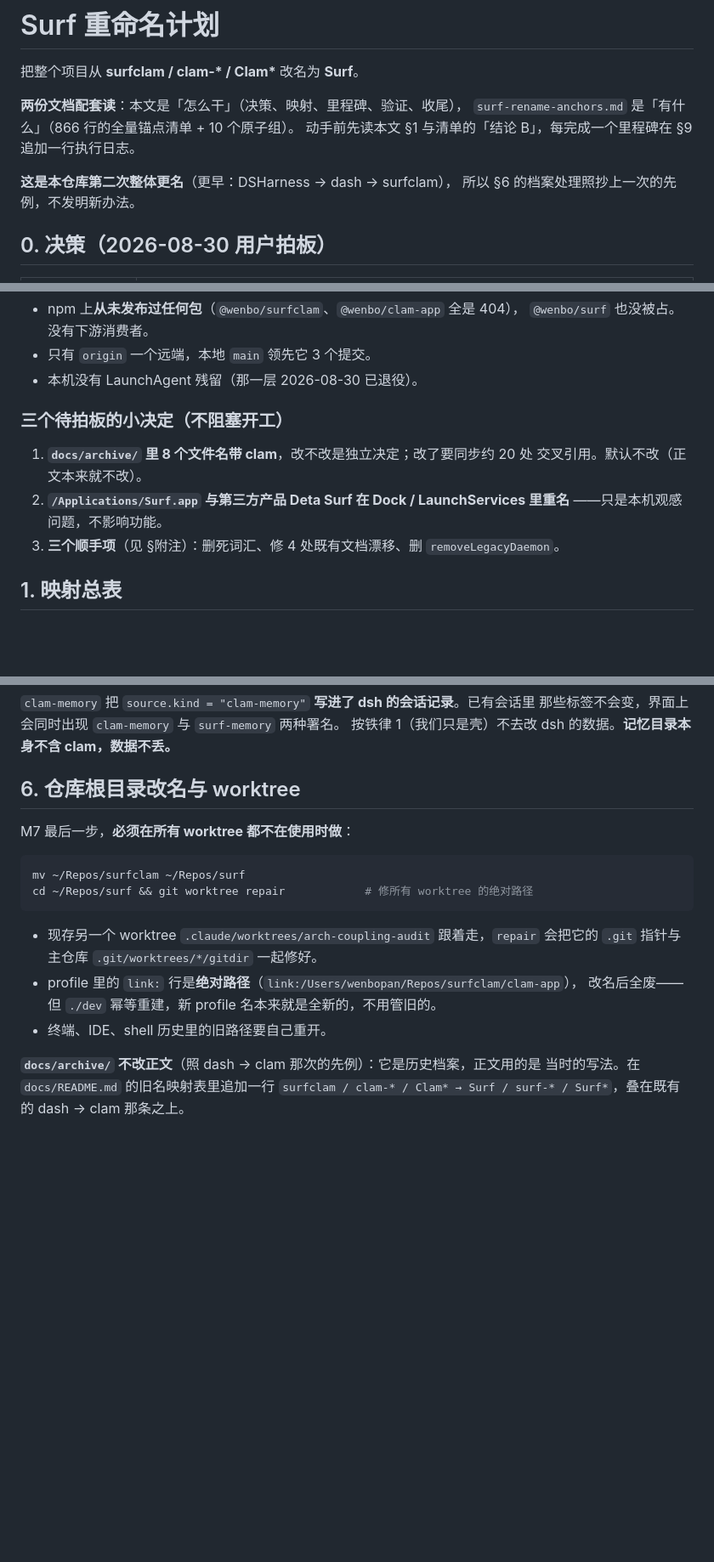
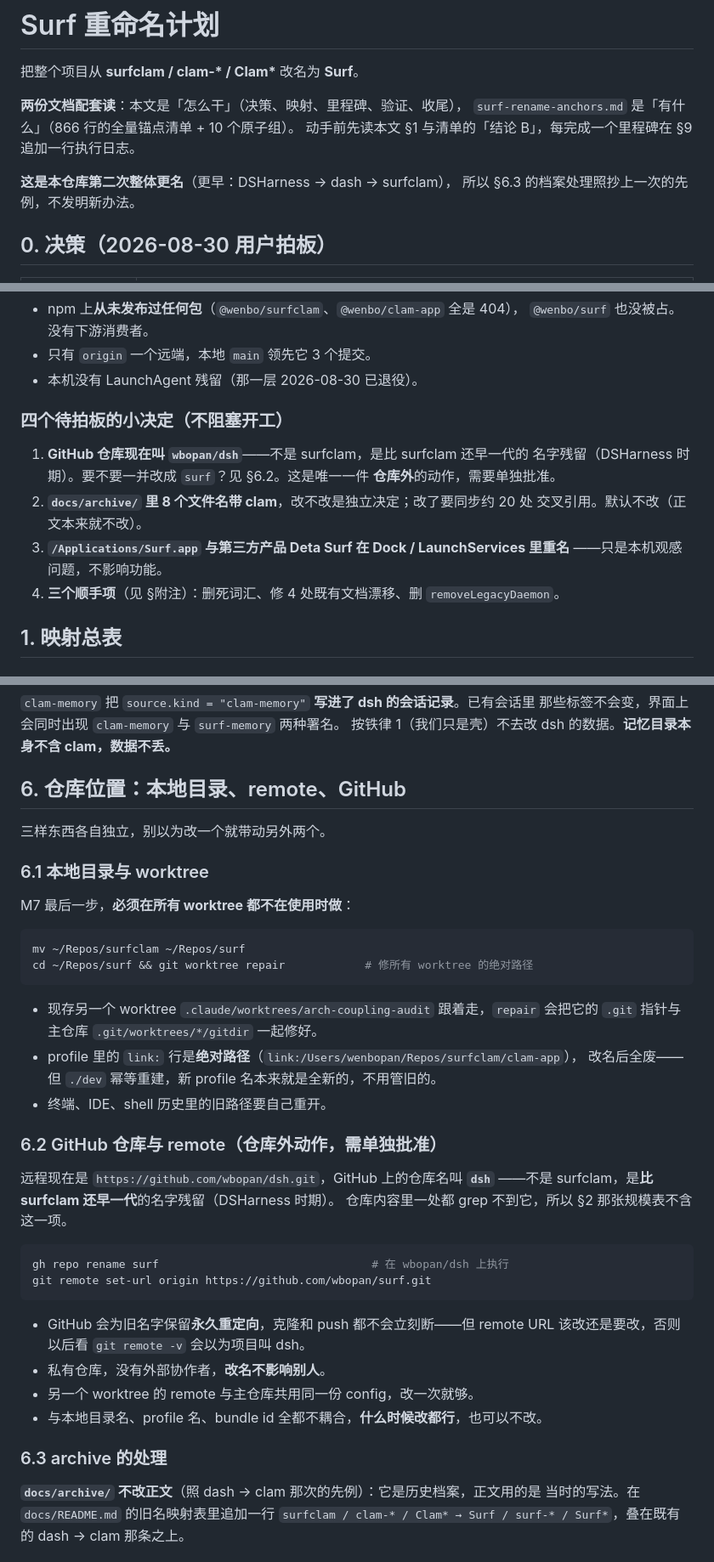
Before and after one commit to wbopan/surf, a Markdown page: docs/surf-rename-plan.md, 3 parts joined by grey strips. Shown at 85% size. Rendered like a GitHub page; blank space fills up the shorter version.

Commit message:
补 Surf 计划 §6.2：GitHub 仓库名是 wbopan/dsh，原计划漏了 remote 这一层
仓库内容里 grep 不到 dsh 这个仓库名，所以清点锚点时没发现它。
它比 surfclam 还早一代（DSHarness 时期），与本地目录名/profile/bundle id
全不耦合，单列成一件需要单独批准的仓库外动作。

Claude-Session: https://claude.ai/code/session_01QHaD9hM3SeKwEqcWx8w4od

````diff
--- a/docs/surf-rename-plan.md
+++ b/docs/surf-rename-plan.md
@@ -7,7 +7,7 @@
 动手前先读本文 §1 与清单的「结论 B」，每完成一个里程碑在 §9 追加一行执行日志。
 
 **这是本仓库第二次整体更名**（更早：DSHarness → dash → surfclam），
-所以 §6 的档案处理照抄上一次的先例，不发明新办法。
+所以 §6.3 的档案处理照抄上一次的先例，不发明新办法。
 
 ## 0. 决策（2026-08-30 用户拍板）
 
@@ -25,13 +25,16 @@
 - 只有 `origin` 一个远端，本地 `main` 领先它 3 个提交。
 - 本机没有 LaunchAgent 残留（那一层 2026-08-30 已退役）。
 
-### 三个待拍板的小决定（不阻塞开工）
+### 四个待拍板的小决定（不阻塞开工）
 
-1. **`docs/archive/` 里 8 个文件名带 clam**，改不改是独立决定；改了要同步约 20 处
+1. **GitHub 仓库现在叫 `wbopan/dsh`**——不是 surfclam，是比 surfclam 还早一代的
+   名字残留（DSHarness 时期）。要不要一并改成 `surf`？见 §6.2。这是唯一一件
+   **仓库外**的动作，需要单独批准。
+2. **`docs/archive/` 里 8 个文件名带 clam**，改不改是独立决定；改了要同步约 20 处
    交叉引用。默认不改（正文本来就不改）。
-2. **`/Applications/Surf.app` 与第三方产品 Deta Surf 在 Dock / LaunchServices 里重名**
+3. **`/Applications/Surf.app` 与第三方产品 Deta Surf 在 Dock / LaunchServices 里重名**
    ——只是本机观感问题，不影响功能。
-3. **三个顺手项**（见 §附注）：删死词汇、修 4 处既有文档漂移、删 `removeLegacyDaemon`。
+4. **三个顺手项**（见 §附注）：删死词汇、修 4 处既有文档漂移、删 `removeLegacyDaemon`。
 
 ## 1. 映射总表
 
@@ -188,7 +191,11 @@ defaults delete io.wenbo.surfclam.dev
 那些标签不会变，界面上会同时出现 `clam-memory` 与 `surf-memory` 两种署名。
 按铁律 1（我们只是壳）不去改 dsh 的数据。**记忆目录本身不含 clam，数据不丢。**
 
-## 6. 仓库根目录改名与 worktree
+## 6. 仓库位置：本地目录、remote、GitHub
+
+三样东西各自独立，别以为改一个就带动另外两个。
+
+### 6.1 本地目录与 worktree
 
 M7 最后一步，**必须在所有 worktree 都不在使用时做**：
 
@@ -202,6 +209,25 @@ cd ~/Repos/surf && git worktree repair            # 修所有 worktree 的绝对
 - profile 里的 `link:` 行是**绝对路径**（`link:/Users/wenbopan/Repos/surfclam/clam-app`），
   改名后全废——但 `./dev` 幂等重建，新 profile 名本来就是全新的，不用管旧的。
 - 终端、IDE、shell 历史里的旧路径要自己重开。
+
+### 6.2 GitHub 仓库与 remote（**仓库外动作，需单独批准**）
+
+远程现在是 `https://github.com/wbopan/dsh.git`，GitHub 上的仓库名叫 **`dsh`**
+——不是 surfclam，是**比 surfclam 还早一代**的名字残留（DSHarness 时期）。
+仓库内容里一处都 grep 不到它，所以 §2 那张规模表不含这一项。
+
+```sh
+gh repo rename surf                                # 在 wbopan/dsh 上执行
+git remote set-url origin https://github.com/wbopan/surf.git
+```
+
+- GitHub 会为旧名字保留**永久重定向**，克隆和 push 都不会立刻断——但 remote URL
+  该改还是要改，否则以后看 `git remote -v` 会以为项目叫 dsh。
+- 私有仓库，没有外部协作者，**改名不影响别人**。
+- 另一个 worktree 的 remote 与主仓库共用同一份 config，改一次就够。
+- 与本地目录名、profile 名、bundle id 全都不耦合，**什么时候改都行**，也可以不改。
+
+### 6.3 archive 的处理
 
 **`docs/archive/` 不改正文**（照 dash → clam 那次的先例）：它是历史档案，正文用的是
 当时的写法。在 `docs/README.md` 的旧名映射表里追加一行
````
Also changed, not shown: other parts of docs/surf-rename-plan.md (+2 -1 lines).
